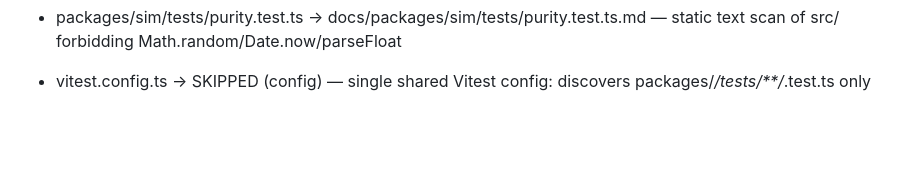
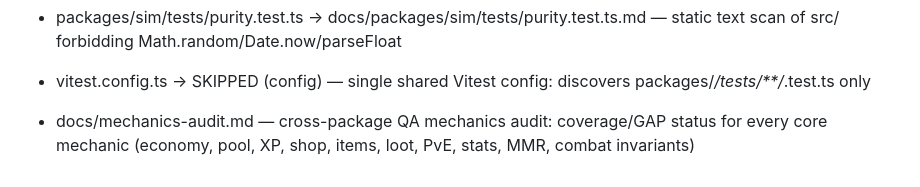
Before and after one commit to Hisslyn/autobattler, a Markdown page: docs/INDEX.md, the part around the change. GitHub-like rendering; blank space fills up the shorter version.

```diff
--- a/docs/INDEX.md
+++ b/docs/INDEX.md
@@ -151,3 +151,4 @@ Readable map from source path to its documentation file. One line per documented
 - packages/sim/tests/prng.test.ts -> docs/packages/sim/tests/prng.test.ts.md — mulberry32 known-answer snapshot, same-seed/diverging-seed tests
 - packages/sim/tests/purity.test.ts -> docs/packages/sim/tests/purity.test.ts.md — static text scan of src/ forbidding Math.random/Date.now/parseFloat
 - vitest.config.ts -> SKIPPED (config) — single shared Vitest config: discovers packages/*/tests/**/*.test.ts only
+- docs/mechanics-audit.md — cross-package QA mechanics audit: coverage/GAP status for every core mechanic (economy, pool, XP, shop, items, loot, PvE, stats, MMR, combat invariants)
```
Also changed, not shown: docs/mechanics-audit.md (added, +178 -0 lines), docs/sell-floater-investigation.md (added, +75 -0 lines).
